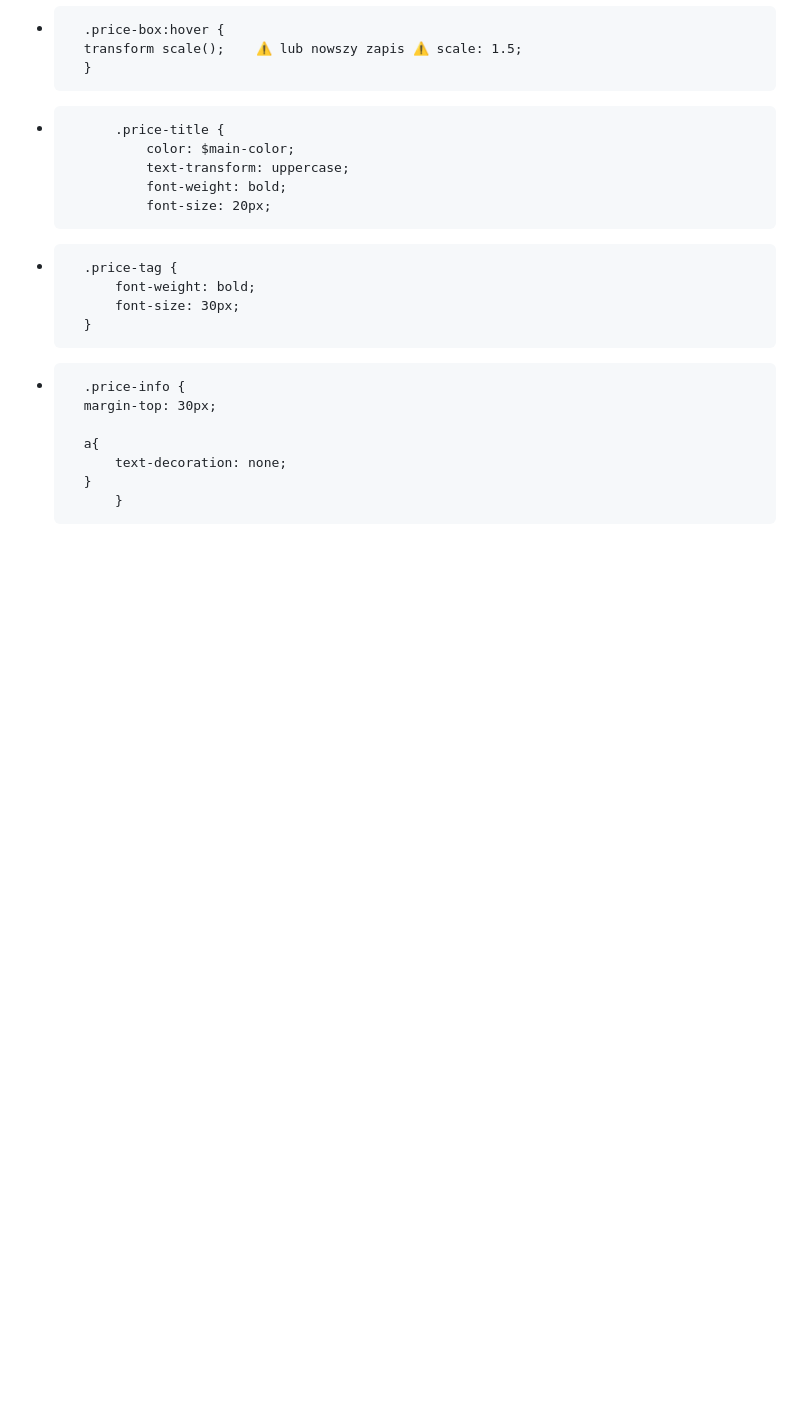
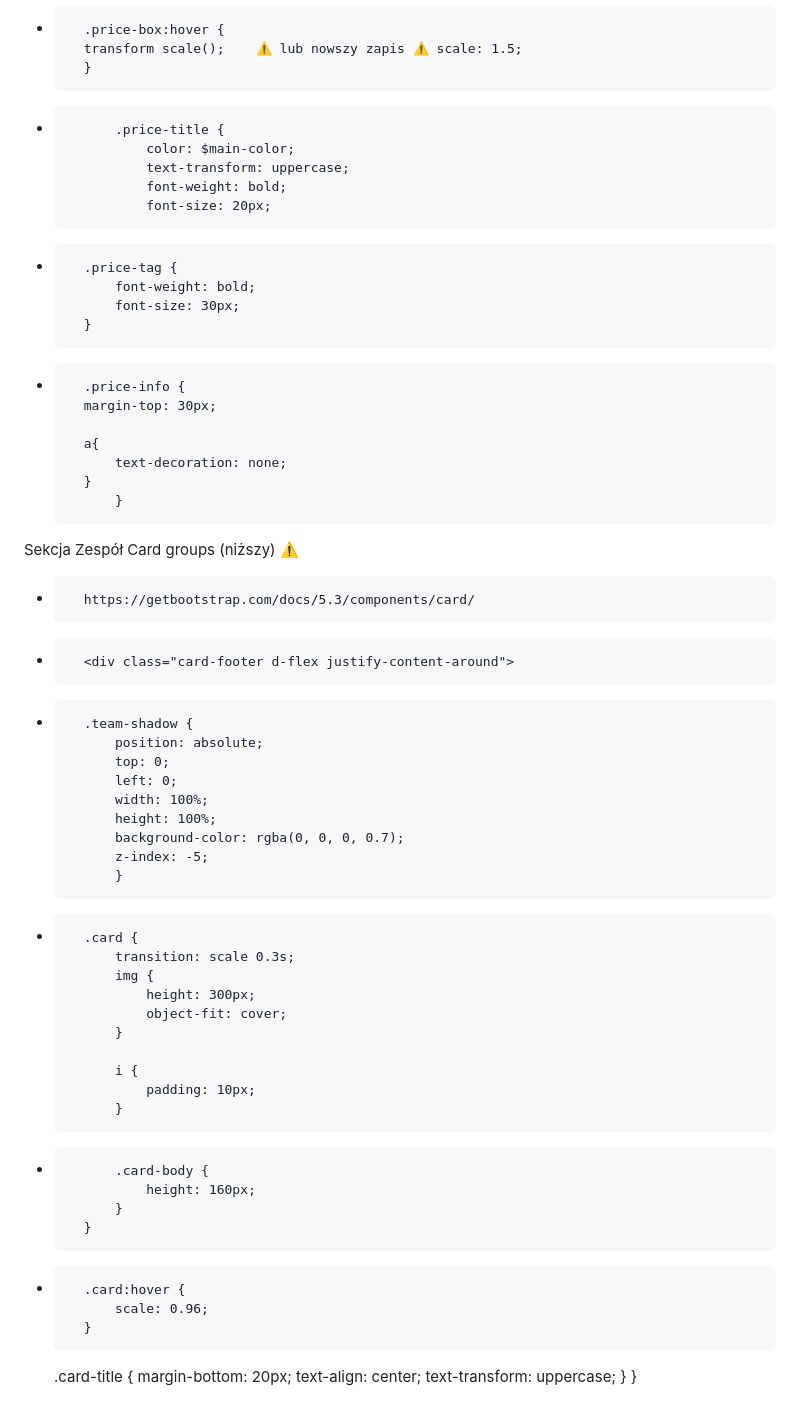
Before and after one commit to TomaszTomasz87/Project-1, a Markdown page: README.md, the part around the change. Drawn GitHub-style; blank space fills up the shorter version.

```diff
--- a/README.md
+++ b/README.md
@@ -349,3 +349,45 @@ scss - PRICE BOX 💟💟💟
 			text-decoration: none;
 		}
 			}
+Sekcja Zespół
+Card groups (niższy) ⚠️
++		https://getbootstrap.com/docs/5.3/components/card/
++    	<div class="card-footer d-flex justify-content-around">
+
++ 		.team-shadow {
+			position: absolute;
+			top: 0;
+			left: 0;
+			width: 100%;
+			height: 100%;
+			background-color: rgba(0, 0, 0, 0.7);
+			z-index: -5;
+			}
+
++		.card {
+			transition: scale 0.3s;
+			img {
+				height: 300px;
+				object-fit: cover;
+			}
+
+			i {
+				padding: 10px;
+			}
+
++			.card-body {
+				height: 160px;
+			}
+		}
+
++		.card:hover {
+			scale: 0.96;
+		}
+
+
+	.card-title {
+		margin-bottom: 20px;
+		text-align: center;
+		text-transform: uppercase;
+	}
+}
```
